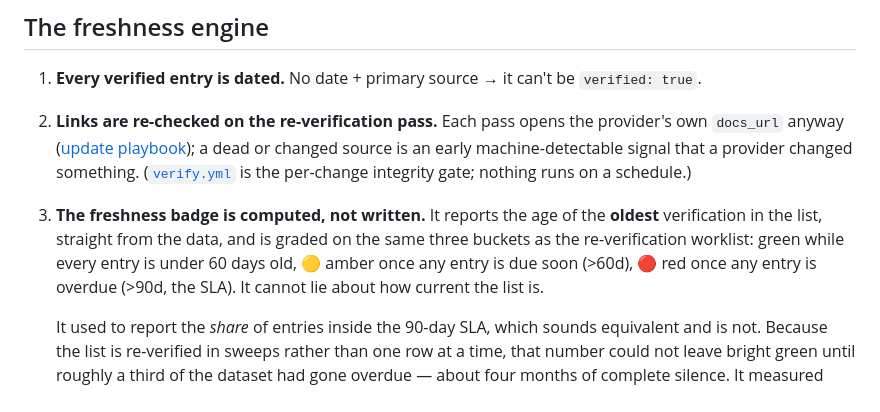
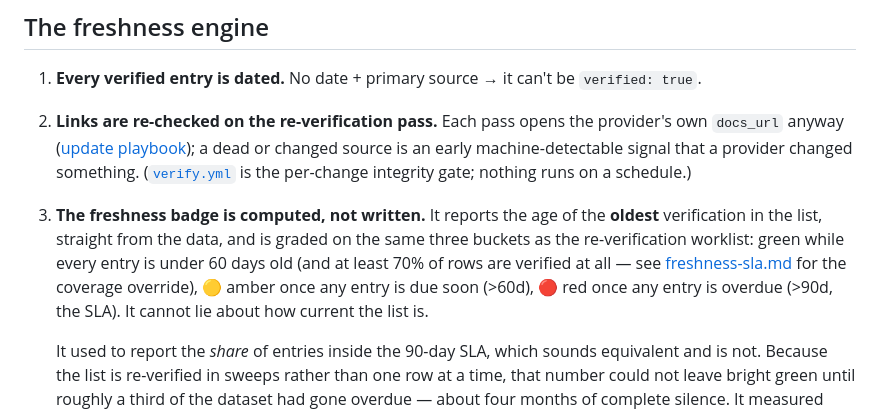
Before and after one commit to pacocartones/free-llm-api-hub, a Markdown page: docs/methodology.md, the part around the change. GitHub-like rendering.

```diff
--- a/docs/methodology.md
+++ b/docs/methodology.md
@@ -31,7 +31,7 @@ When a claim can't be confirmed against an accessible official source — the co
 
 1. **Every verified entry is dated.** No date + primary source → it can't be `verified: true`.
 2. **Links are re-checked on the re-verification pass.** Each pass opens the provider's own `docs_url` anyway ([update playbook](update-playbook.md)); a dead or changed source is an early machine-detectable signal that a provider changed something. ([`verify.yml`](../.github/workflows/verify.yml) is the per-change integrity gate; nothing runs on a schedule.)
-3. **The freshness badge is computed, not written.** It reports the age of the **oldest** verification in the list, straight from the data, and is graded on the same three buckets as the re-verification worklist: green while every entry is under 60 days old, 🟡 amber once any entry is due soon (>60d), 🔴 red once any entry is overdue (>90d, the SLA). It cannot lie about how current the list is.
+3. **The freshness badge is computed, not written.** It reports the age of the **oldest** verification in the list, straight from the data, and is graded on the same three buckets as the re-verification worklist: green while every entry is under 60 days old (and at least 70% of rows are verified at all — see [freshness-sla.md](freshness-sla.md) for the coverage override), 🟡 amber once any entry is due soon (>60d), 🔴 red once any entry is overdue (>90d, the SLA). It cannot lie about how current the list is.
 
    It used to report the *share* of entries inside the 90-day SLA, which sounds equivalent and is not. Because the list is re-verified in sweeps rather than one row at a time, that number could not leave bright green until roughly a third of the dataset had gone overdue — about four months of complete silence. It measured whether the project was still alive, not whether the data was fresh. The worst entry moves the day maintenance stops, and it is also the number a reader actually needs: the staleness of the row they are about to trust.
 4. **Re-verification is continuous.** Reported changes and link-check issues drive re-checks; each updates the entry's `last_verified`.
```
Also changed, not shown: docs/live-testing.md (+2 -2 lines), docs/update-playbook.md (+1 -1 lines).
